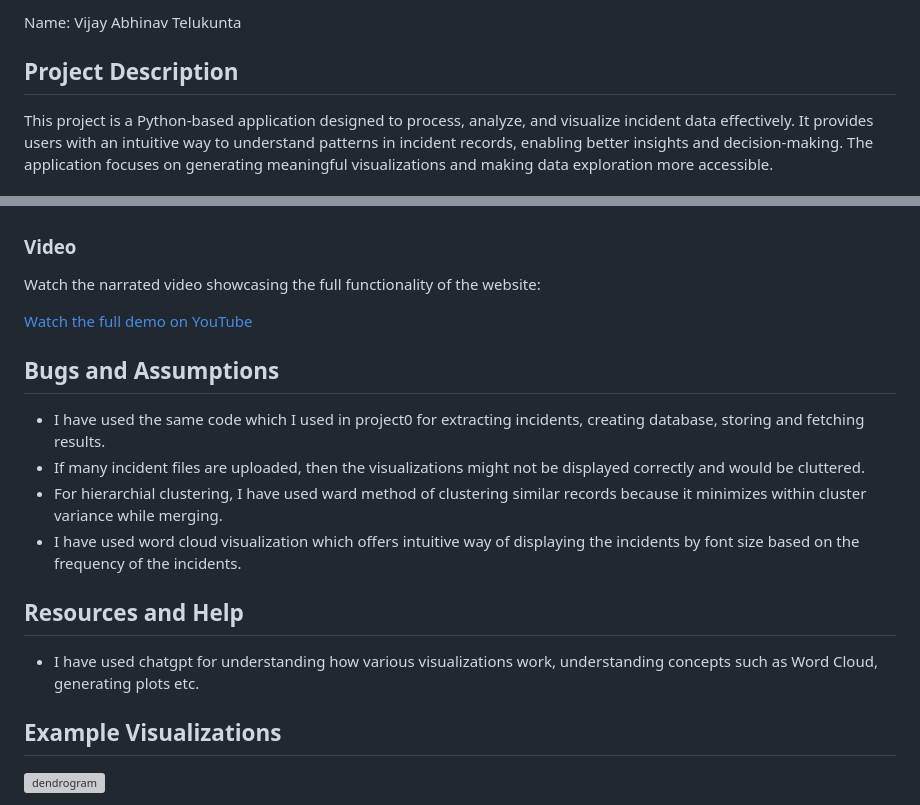
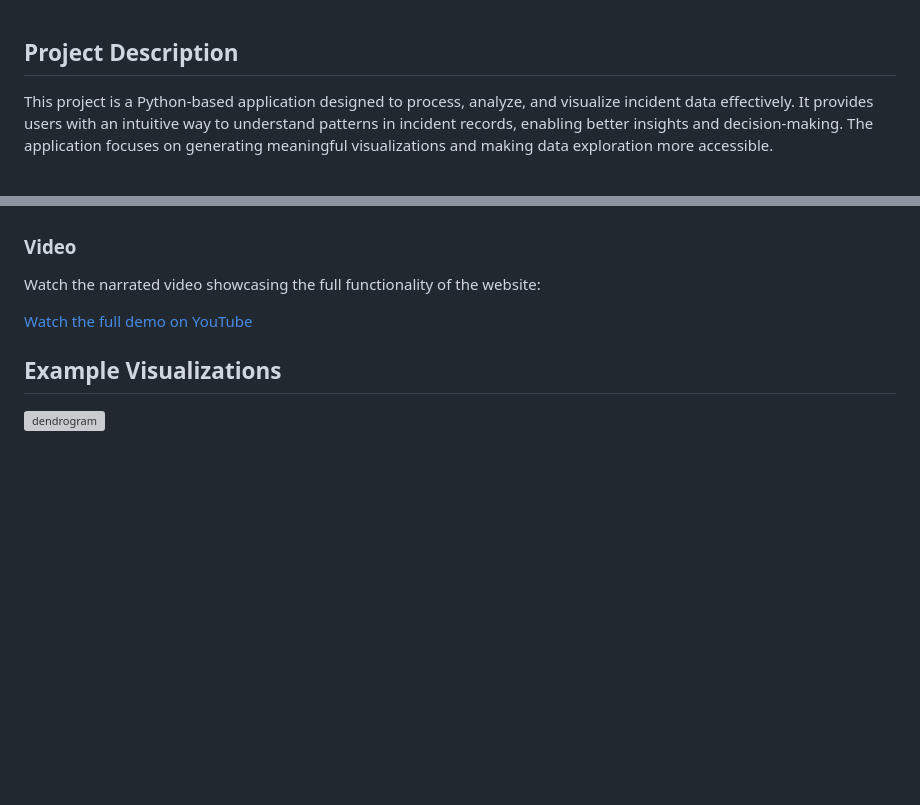
Before and after one commit to Abhinav-Telukunta/Incident-Analysis-and-Visualization, a Markdown page: README.md, 2 parts joined by grey strips. GitHub-like rendering; blank space fills up the shorter version; grey boxes are pictures that could not be loaded.

```diff
--- a/README.md
+++ b/README.md
@@ -1,5 +1,3 @@
-Name: Vijay Abhinav Telukunta
-
 ## Project Description
 
 This project is a Python-based application designed to process, analyze, and visualize incident data effectively. It provides users with an intuitive way to understand patterns in incident records, enabling better insights and decision-making. The application focuses on generating meaningful visualizations and making data exploration more accessible.
@@ -86,17 +84,6 @@ Watch the narrated video showcasing the full functionality of the website:
 [Watch the full demo on YouTube](https://youtu.be/-p7T2LGma-o)
 
 
-## Bugs and Assumptions
-
- - I have used the same code which I used in project0 for extracting incidents, creating database, storing and fetching results.
- - If many incident files are uploaded, then the visualizations might not be displayed correctly and would be cluttered.
- - For hierarchial clustering, I have used ward method of clustering similar records because it minimizes within cluster variance while merging.
- - I have used word cloud visualization which offers intuitive way of displaying the incidents by font size based on the frequency of the incidents.
-
-## Resources and Help
-
- - I have used chatgpt for understanding how various visualizations work, understanding concepts such as Word Cloud, generating plots etc.
-
 ## Example Visualizations
 
 ![dendrogram](https://github.com/user-attachments/assets/e3beae4a-7e8c-4044-b6d6-b1358007f8b9)
```
